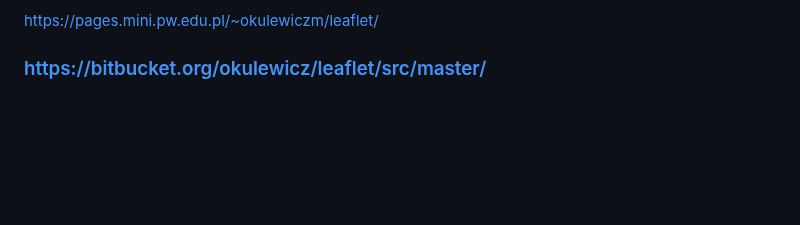
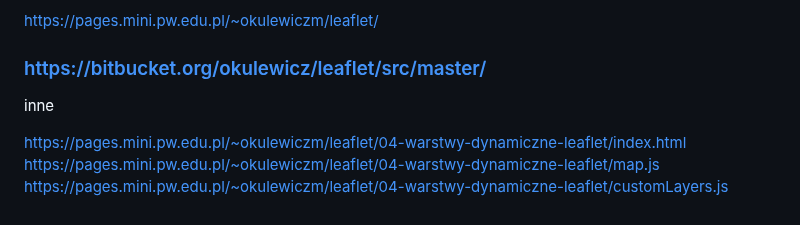
Before and after one commit to mpraz/gpx-tracks, a Markdown page: README.md, the part around the change. Rendered like a GitHub page; blank space fills up the shorter version.

```diff
--- a/README.md
+++ b/README.md
@@ -362,3 +362,10 @@ https://pages.mini.pw.edu.pl/~okulewiczm/leaflet/
 
 
 ### https://bitbucket.org/okulewicz/leaflet/src/master/
+
+
+inne
+
+https://pages.mini.pw.edu.pl/~okulewiczm/leaflet/04-warstwy-dynamiczne-leaflet/index.html
+https://pages.mini.pw.edu.pl/~okulewiczm/leaflet/04-warstwy-dynamiczne-leaflet/map.js
+https://pages.mini.pw.edu.pl/~okulewiczm/leaflet/04-warstwy-dynamiczne-leaflet/customLayers.js
```
